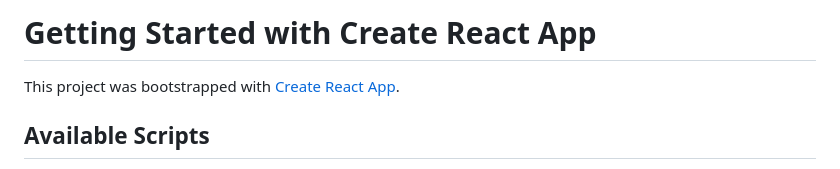
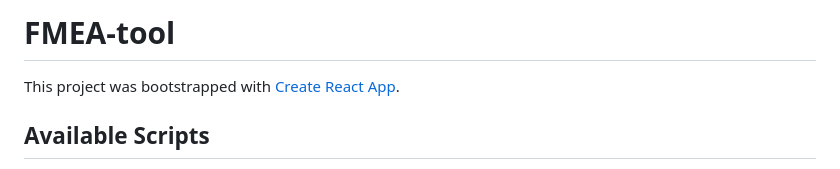
Before and after one commit to mara1475963/FMEA-tool, a Markdown page: frontend/README.md, the part around the change. Drawn GitHub-style.

```diff
--- a/frontend/README.md
+++ b/frontend/README.md
@@ -1,4 +1,4 @@
-# Getting Started with Create React App
+# FMEA-tool
 
 This project was bootstrapped with [Create React App](https://github.com/facebook/create-react-app).
 
```
